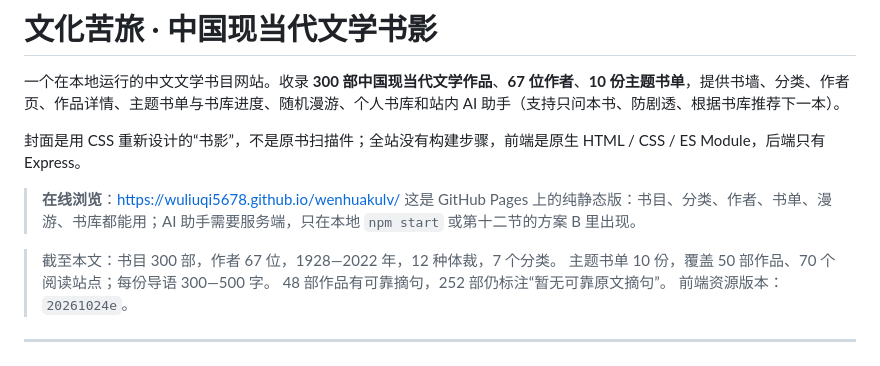
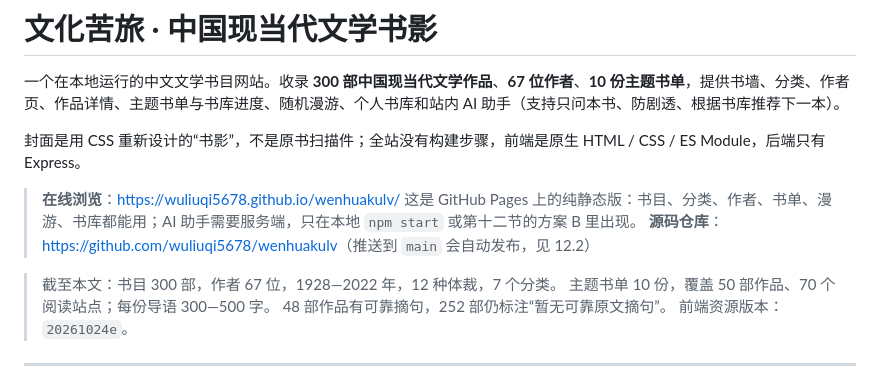
Before and after one commit to wuliuqi5678/wenhuakulv, a Markdown page: README.md, the part around the change. Rendered like a GitHub page.

Commit message:
docs: 补在线地址与源码仓库链接

```diff
--- a/README.md
+++ b/README.md
@@ -6,6 +6,7 @@
 
 > **在线浏览**：<https://wuliuqi5678.github.io/wenhuakulv/>
 > 这是 GitHub Pages 上的纯静态版：书目、分类、作者、书单、漫游、书库都能用；AI 助手需要服务端，只在本地 `npm start` 或第十二节的方案 B 里出现。
+> **源码仓库**：<https://github.com/wuliuqi5678/wenhuakulv>（推送到 `main` 会自动发布，见 12.2）
 
 > 截至本文：书目 300 部，作者 67 位，1928—2022 年，12 种体裁，7 个分类。
 > 主题书单 10 份，覆盖 50 部作品、70 个阅读站点；每份导语 300—500 字。
```
